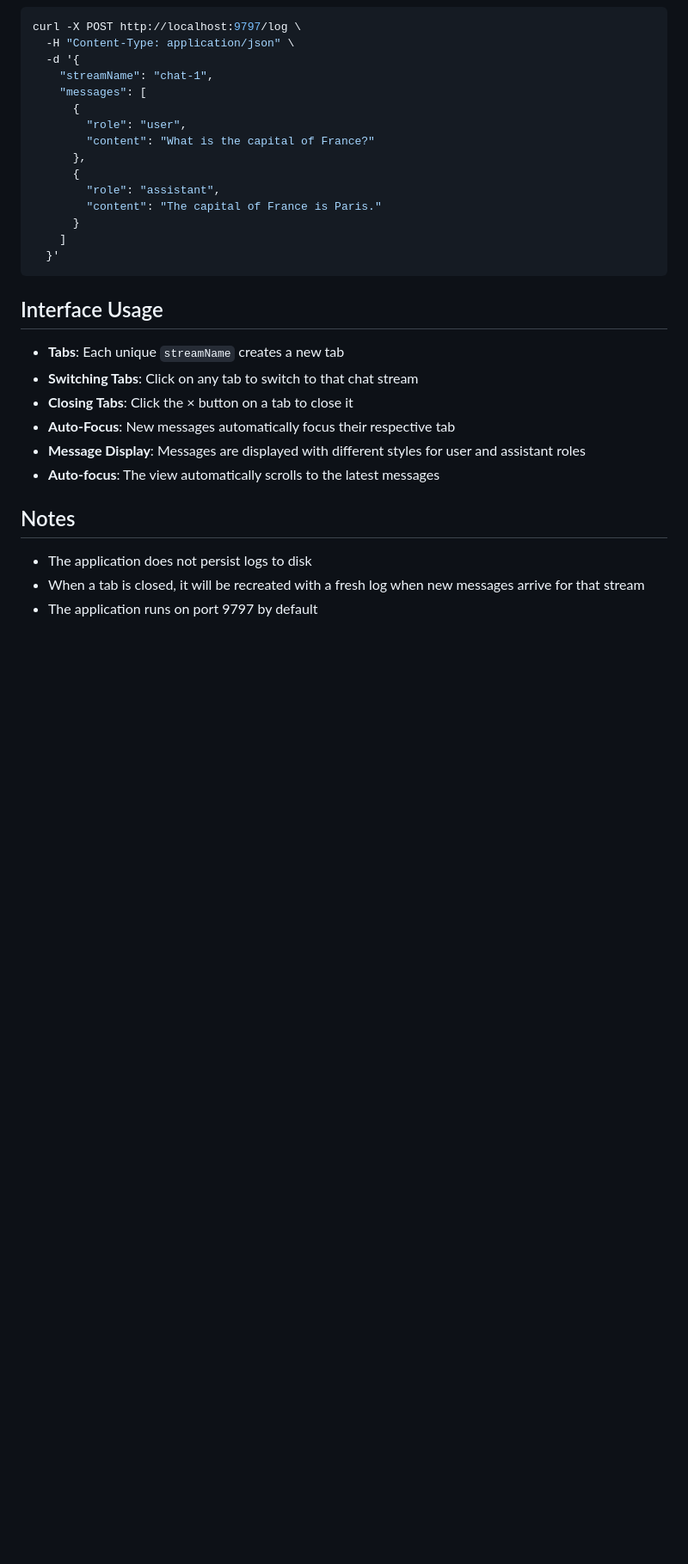
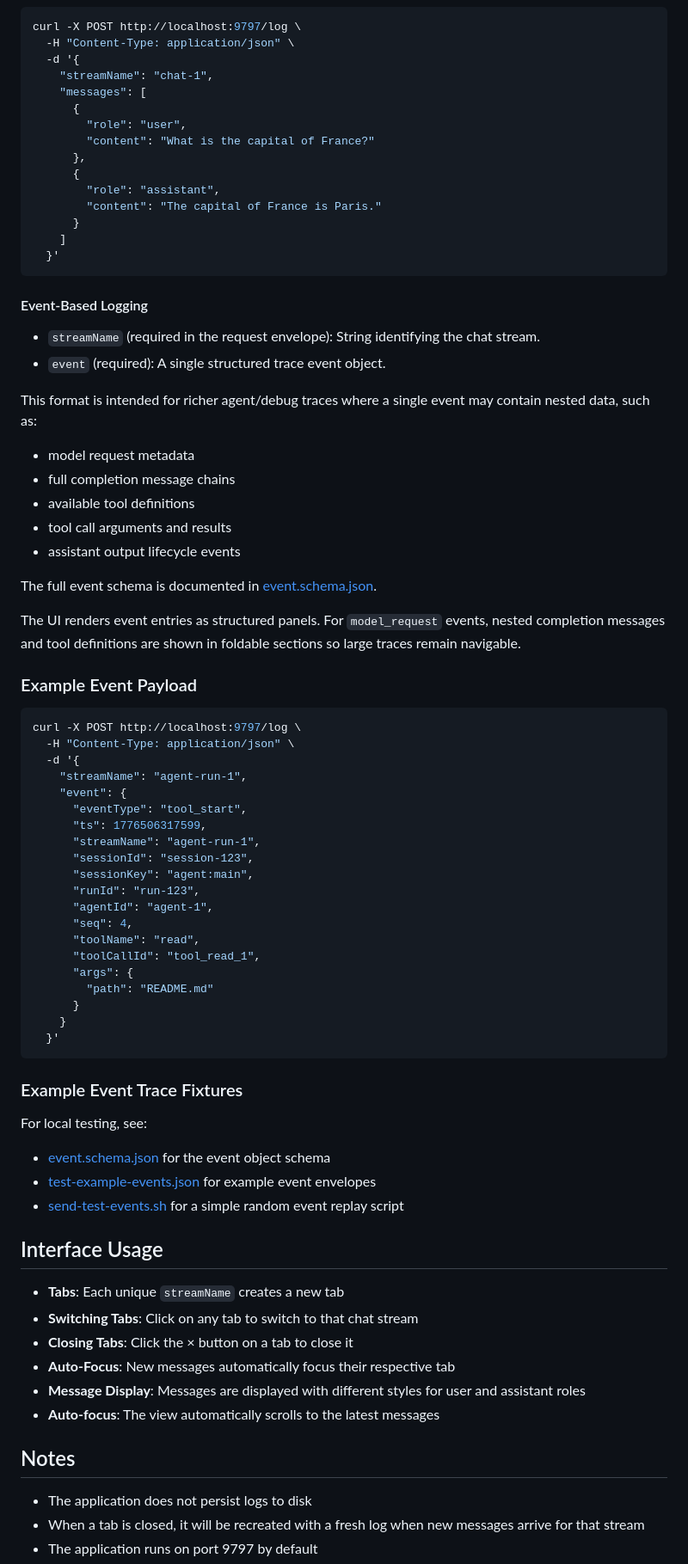
Before and after one commit to procommerz/llm-thread-logger, a Markdown page: README.md, the part around one of its changes. Shown at 86% size. Drawn GitHub-style; blank space fills up the shorter version.

Commit message:
README.md updated with event-based logging instructions

````diff
--- a/README.md
+++ b/README.md
@@ -88,6 +98,56 @@ curl -X POST http://localhost:9797/log \
   }'
 ```
 
+#### Event-Based Logging
+
+- `streamName` (required in the request envelope): String identifying the chat stream.
+- `event` (required): A single structured trace event object.
+
+This format is intended for richer agent/debug traces where a single event may contain nested data, such as:
+
+- model request metadata
+- full completion message chains
+- available tool definitions
+- tool call arguments and results
+- assistant output lifecycle events
+
+The full event schema is documented in [event.schema.json](./event.schema.json).
+
+The UI renders event entries as structured panels. For `model_request` events, nested completion messages and tool definitions are shown in foldable sections so large traces remain navigable.
+
+### Example Event Payload
+
+```bash
+curl -X POST http://localhost:9797/log \
+  -H "Content-Type: application/json" \
+  -d '{
+    "streamName": "agent-run-1",
+    "event": {
+      "eventType": "tool_start",
+      "ts": 1776506317599,
+      "streamName": "agent-run-1",
+      "sessionId": "session-123",
+      "sessionKey": "agent:main",
+      "runId": "run-123",
+      "agentId": "agent-1",
+      "seq": 4,
+      "toolName": "read",
+      "toolCallId": "tool_read_1",
+      "args": {
+        "path": "README.md"
+      }
+    }
+  }'
+```
+
+### Example Event Trace Fixtures
+
+For local testing, see:
+
+- [event.schema.json](./event.schema.json) for the event object schema
+- [test-example-events.json](./test-example-events.json) for example event envelopes
+- [send-test-events.sh](./send-test-events.sh) for a simple random event replay script
+
 
 ## Interface Usage
 
````
Also changed, not shown: other parts of README.md (+12 -2 lines).
